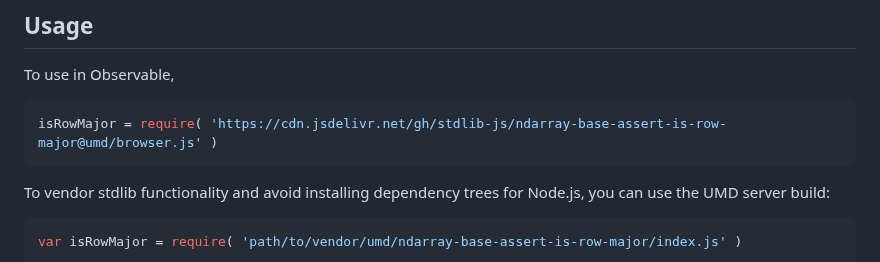
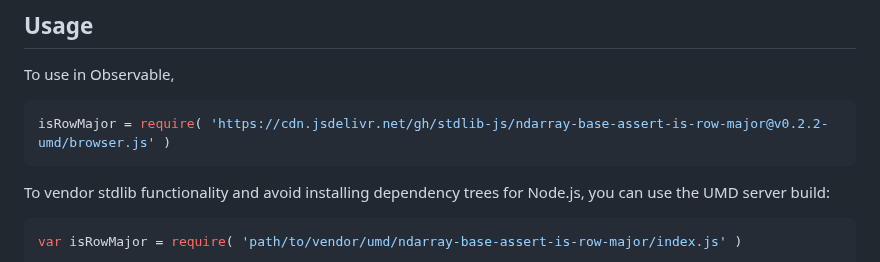
Before and after one commit to stdlib-js/ndarray-base-assert-is-row-major, a Markdown page: README.md, the part around one of its changes. GitHub-like rendering.

Commit message:
Update README.md for UMD bundle v0.2.2

````diff
--- a/README.md
+++ b/README.md
@@ -54,7 +54,7 @@ limitations under the License.
 To use in Observable,
 
 ```javascript
-isRowMajor = require( 'https://cdn.jsdelivr.net/gh/stdlib-js/ndarray-base-assert-is-row-major@umd/browser.js' )
+isRowMajor = require( 'https://cdn.jsdelivr.net/gh/stdlib-js/ndarray-base-assert-is-row-major@v0.2.2-umd/browser.js' )
 ```
 
 To vendor stdlib functionality and avoid installing dependency trees for Node.js, you can use the UMD server build:
````
Also changed, not shown: other parts of README.md (+2 -2 lines).
